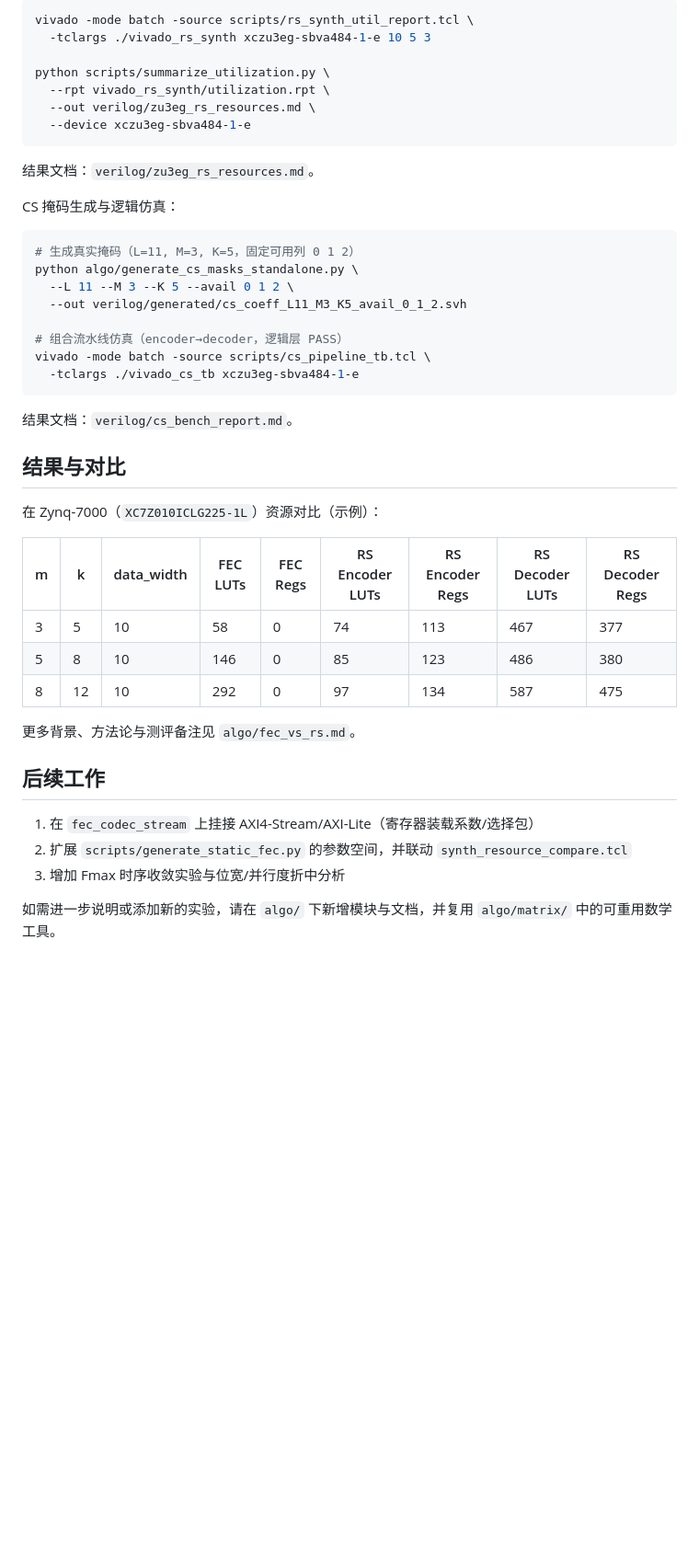
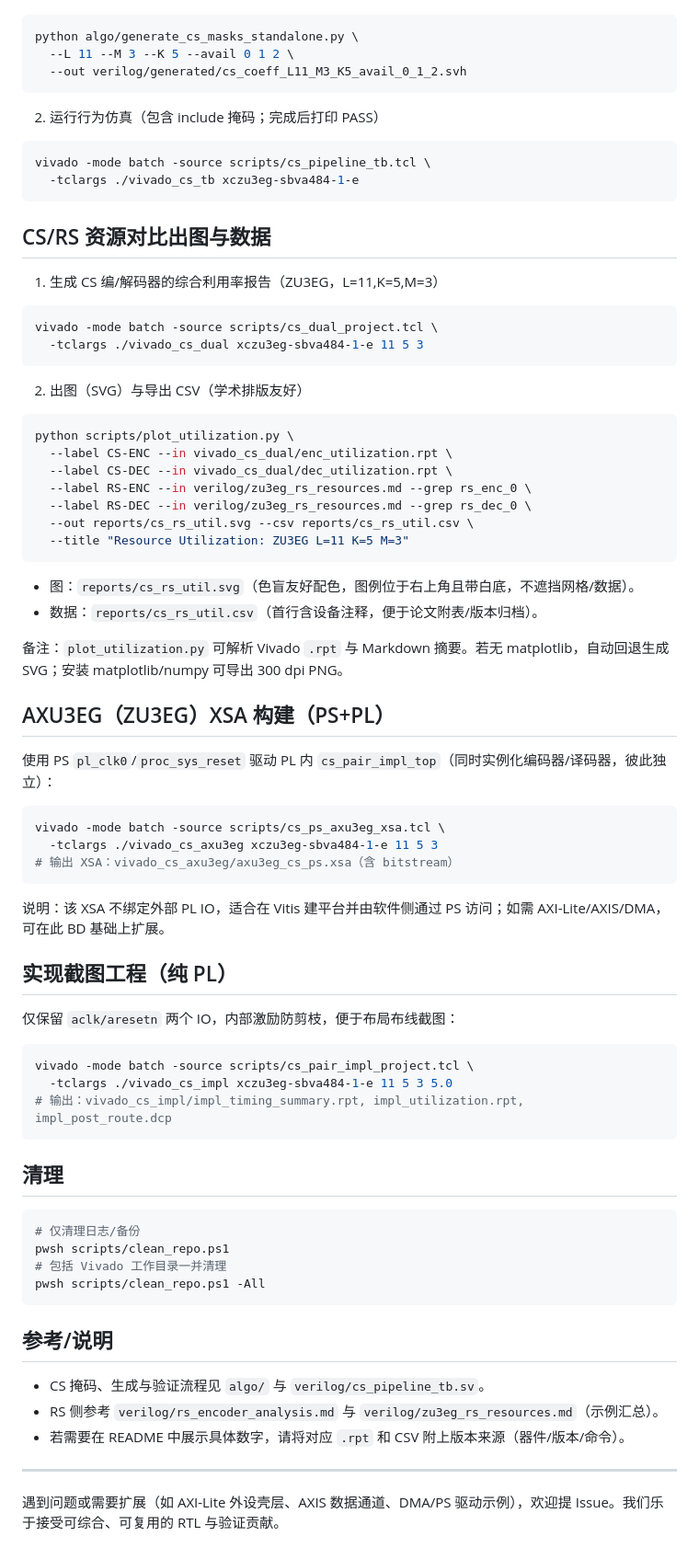
Before and after one commit to lng205/csnc, a Markdown page: README.md, the part around the change printed below. Shown: that part at 92% size. Drawn GitHub-style; blank space fills up the shorter version.

Commit message:
docs: refresh README with CS/RS plotting + AXU3EG XSA and flows; improve SVG legend layout in plot_utilization.py

````diff
--- a/README.md
+++ b/README.md
@@ -72,44 +36,78 @@ vivado -mode batch -source scripts/rs_encode_decode_erase_tb.tcl \
-```bash
-vivado -mode batch -source scripts/rs_synth_util_report.tcl \
-  -tclargs ./vivado_rs_synth xczu3eg-sbva484-1-e 10 5 3
-
-python scripts/summarize_utilization.py \
-  --rpt vivado_rs_synth/utilization.rpt \
-  --out verilog/zu3eg_rs_resources.md \
-  --device xczu3eg-sbva484-1-e
-```
-结果文档：`verilog/zu3eg_rs_resources.md`。
-
-CS 掩码生成与逻辑仿真：
-
-```bash
-# 生成真实掩码（L=11, M=3, K=5，固定可用列 0 1 2）
 python algo/generate_cs_masks_standalone.py \
   --L 11 --M 3 --K 5 --avail 0 1 2 \
   --out verilog/generated/cs_coeff_L11_M3_K5_avail_0_1_2.svh
+```
 
-# 组合流水线仿真（encoder→decoder，逻辑层 PASS）
+2) 运行行为仿真（包含 include 掩码；完成后打印 PASS）
+
+```bash
 vivado -mode batch -source scripts/cs_pipeline_tb.tcl \
   -tclargs ./vivado_cs_tb xczu3eg-sbva484-1-e
 ```
-结果文档：`verilog/cs_bench_report.md`。
 
-## 结果与对比
+## CS/RS 资源对比出图与数据
 
-在 Zynq-7000（`XC7Z010ICLG225-1L`）资源对比（示例）：
+1) 生成 CS 编/解码器的综合利用率报告（ZU3EG，L=11,K=5,M=3）
 
-| m | k | data_width | FEC LUTs | FEC Regs | RS Encoder LUTs | RS Encoder Regs | RS Decoder LUTs | RS Decoder Regs |
-|---|---|------------|---------|----------|-----------------|-----------------|-----------------|-----------------|
-| 3 | 5 | 10 | 58 | 0 | 74 | 113 | 467 | 377 |
-| 5 | 8 | 10 | 146 | 0 | 85 | 123 | 486 | 380 |
-| 8 | 12 | 10 | 292 | 0 | 97 | 134 | 587 | 475 |
+```bash
+vivado -mode batch -source scripts/cs_dual_project.tcl \
+  -tclargs ./vivado_cs_dual xczu3eg-sbva484-1-e 11 5 3
+```
 
-更多背景、方法论与测评备注见 `algo/fec_vs_rs.md`。
+2) 出图（SVG）与导出 CSV（学术排版友好）
 
-## 后续工作
+```bash
+python scripts/plot_utilization.py \
+  --label CS-ENC --in vivado_cs_dual/enc_utilization.rpt \
+  --label CS-DEC --in vivado_cs_dual/dec_utilization.rpt \
+  --label RS-ENC --in verilog/zu3eg_rs_resources.md --grep rs_enc_0 \
+  --label RS-DEC --in verilog/zu3eg_rs_resources.md --grep rs_dec_0 \
+  --out reports/cs_rs_util.svg --csv reports/cs_rs_util.csv \
+  --title "Resource Utilization: ZU3EG L=11 K=5 M=3"
+```
 
-1. 在 `fec_codec_stream` 上挂接 AXI4-Stream/AXI-Lite（寄存器装载系数/选择包）
-2. 扩展 `scripts/generate_static_fec.py` 的参数空间，并联动 `synth_resource_compare.tcl`
-3. 增加 Fmax 时序收敛实验与位宽/并行度折中分析
+- 图：`reports/cs_rs_util.svg`（色盲友好配色，图例位于右上角且带白底，不遮挡网格/数据）。
+- 数据：`reports/cs_rs_util.csv`（首行含设备注释，便于论文附表/版本归档）。
 
-如需进一步说明或添加新的实验，请在 `algo/` 下新增模块与文档，并复用 `algo/matrix/` 中的可重用数学工具。
+备注：`plot_utilization.py` 可解析 Vivado `.rpt` 与 Markdown 摘要。若无 matplotlib，自动回退生成 SVG；安装 matplotlib/numpy 可导出 300 dpi PNG。
+
+## AXU3EG（ZU3EG）XSA 构建（PS+PL）
+
+使用 PS `pl_clk0`/`proc_sys_reset` 驱动 PL 内 `cs_pair_impl_top`（同时实例化编码器/译码器，彼此独立）：
+
+```bash
+vivado -mode batch -source scripts/cs_ps_axu3eg_xsa.tcl \
+  -tclargs ./vivado_cs_axu3eg xczu3eg-sbva484-1-e 11 5 3
+# 输出 XSA：vivado_cs_axu3eg/axu3eg_cs_ps.xsa（含 bitstream）
+```
+
+说明：该 XSA 不绑定外部 PL IO，适合在 Vitis 建平台并由软件侧通过 PS 访问；如需 AXI-Lite/AXIS/DMA，可在此 BD 基础上扩展。
+
+## 实现截图工程（纯 PL）
+
+仅保留 `aclk/aresetn` 两个 IO，内部激励防剪枝，便于布局布线截图：
+
+```bash
+vivado -mode batch -source scripts/cs_pair_impl_project.tcl \
+  -tclargs ./vivado_cs_impl xczu3eg-sbva484-1-e 11 5 3 5.0
+# 输出：vivado_cs_impl/impl_timing_summary.rpt, impl_utilization.rpt, impl_post_route.dcp
+```
+
+## 清理
+
+```bash
+# 仅清理日志/备份
+pwsh scripts/clean_repo.ps1
+# 包括 Vivado 工作目录一并清理
+pwsh scripts/clean_repo.ps1 -All
+```
+
+## 参考/说明
+
+- CS 掩码、生成与验证流程见 `algo/` 与 `verilog/cs_pipeline_tb.sv`。
+- RS 侧参考 `verilog/rs_encoder_analysis.md` 与 `verilog/zu3eg_rs_resources.md`（示例汇总）。
+- 若需要在 README 中展示具体数字，请将对应 `.rpt` 和 CSV 附上版本来源（器件/版本/命令）。
+
+---
+
+遇到问题或需要扩展（如 AXI-Lite 外设壳层、AXIS 数据通道、DMA/PS 驱动示例），欢迎提 Issue。我们乐于接受可综合、可复用的 RTL 与验证贡献。
````
Also changed, not shown: other parts of README.md (+27 -63 lines).
